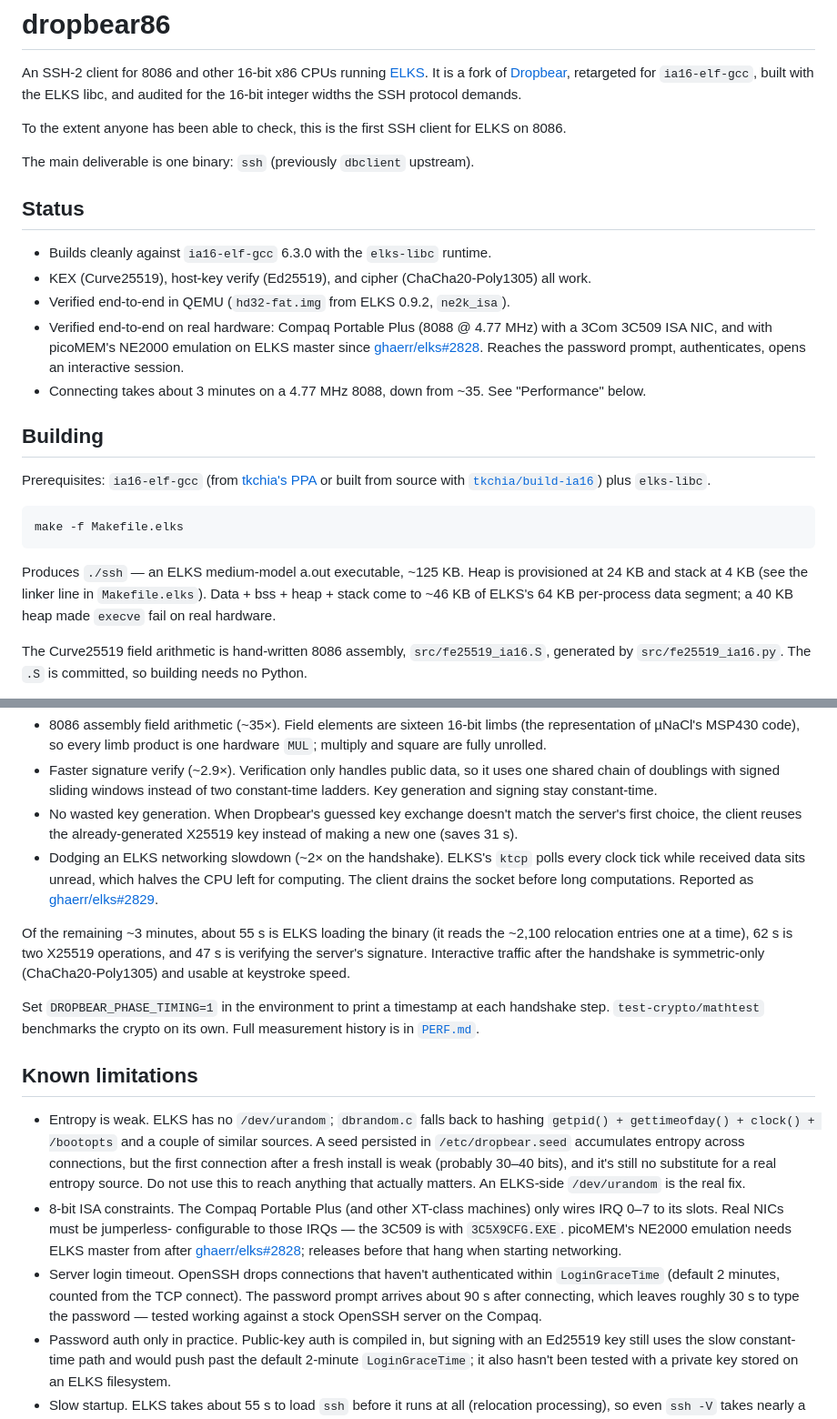
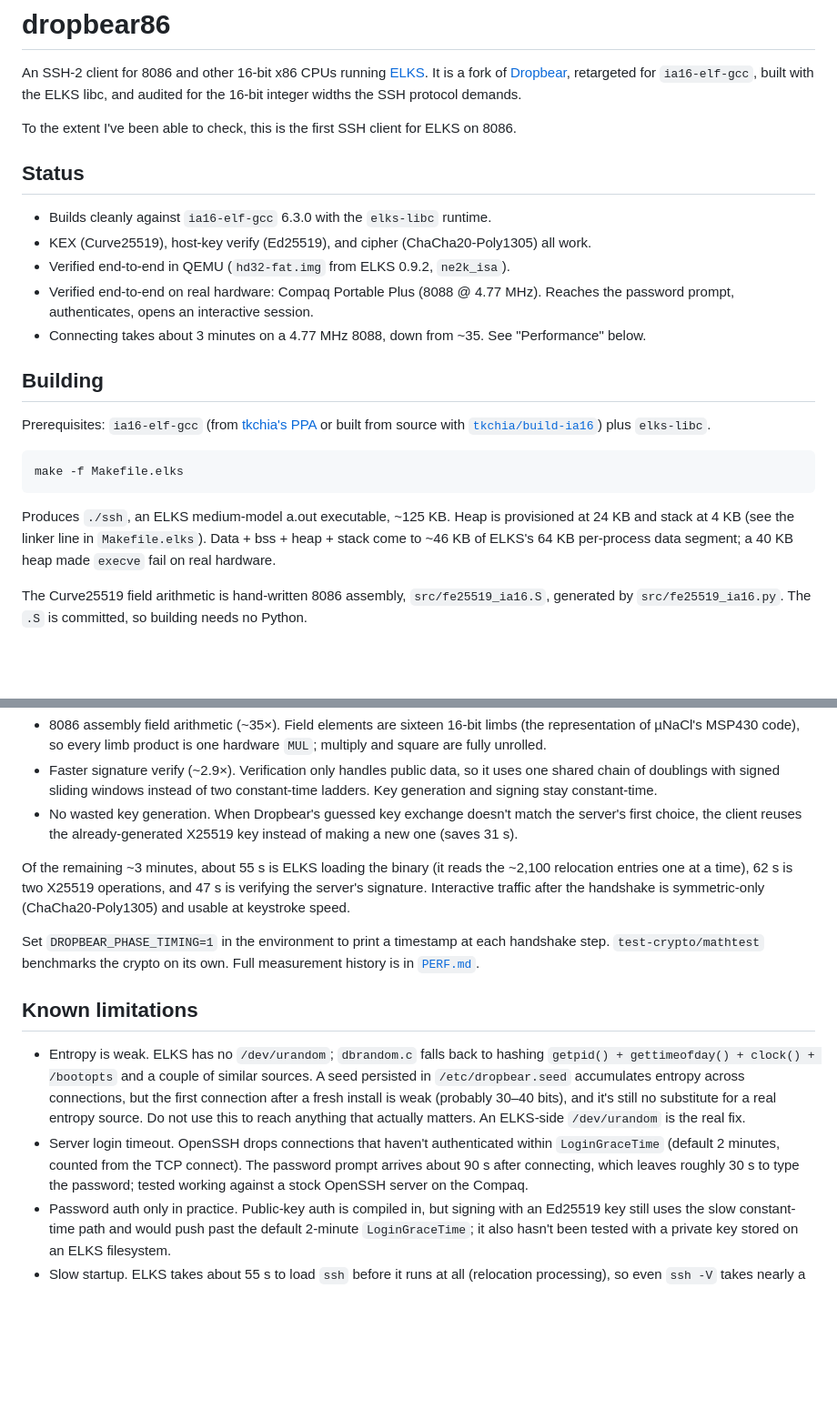
Before and after one commit to sammothxc/dropbear86, a Markdown page: README.md, 2 parts joined by grey strips. Shown at 91% size. Drawn GitHub-style; blank space fills up the shorter version.

````diff
--- a/README.md
+++ b/README.md
@@ -2,16 +2,14 @@
 
 An SSH-2 client for 8086 and other 16-bit x86 CPUs running [ELKS](https://github.com/ghaerr/elks). It is a fork of [Dropbear](https://github.com/mkj/dropbear), retargeted for `ia16-elf-gcc`, built with the ELKS libc, and audited for the 16-bit integer widths the SSH protocol demands.
 
-To the extent anyone has been able to check, this is the first SSH client for ELKS on 8086.
-
-The main deliverable is one binary: `ssh` (previously `dbclient` upstream).
+To the extent I've been able to check, this is the first SSH client for ELKS on 8086.
 
 ## Status
 
 - Builds cleanly against `ia16-elf-gcc` 6.3.0 with the `elks-libc` runtime.
 - KEX (Curve25519), host-key verify (Ed25519), and cipher (ChaCha20-Poly1305) all work.
 - Verified end-to-end in QEMU (`hd32-fat.img` from ELKS 0.9.2, `ne2k_isa`).
-- Verified end-to-end on real hardware: Compaq Portable Plus (8088 @ 4.77 MHz) with a 3Com 3C509 ISA NIC, and with picoMEM's NE2000 emulation on ELKS master since [ghaerr/elks#2828](https://github.com/ghaerr/elks/pull/2828). Reaches the password prompt, authenticates, opens an interactive session.
+- Verified end-to-end on real hardware: Compaq Portable Plus (8088 @ 4.77 MHz). Reaches the password prompt, authenticates, opens an interactive session.
 - Connecting takes about 3 minutes on a 4.77 MHz 8088, down from ~35. See "Performance" below.
 
 ## Building
@@ -22,7 +20,7 @@ Prerequisites: `ia16-elf-gcc` (from [tkchia's PPA](https://launchpad.net/~tkchia
 make -f Makefile.elks
 ```
 
-Produces `./ssh` — an ELKS medium-model a.out executable, ~125 KB. Heap is provisioned at 24 KB and stack at 4 KB (see the linker line in `Makefile.elks`). Data + bss + heap + stack come to ~46 KB of ELKS's 64 KB per-process data segment; a 40 KB heap made `execve` fail on real hardware.
+Produces `./ssh`, an ELKS medium-model a.out executable, ~125 KB. Heap is provisioned at 24 KB and stack at 4 KB (see the linker line in `Makefile.elks`). Data + bss + heap + stack come to ~46 KB of ELKS's 64 KB per-process data segment; a 40 KB heap made `execve` fail on real hardware.
 
 The Curve25519 field arithmetic is hand-written 8086 assembly, `src/fe25519_ia16.S`, generated by `src/fe25519_ia16.py`. The `.S` is committed, so building needs no Python.
 
@@ -66,7 +64,6 @@ What got it there:
 - 8086 assembly field arithmetic (~35×). Field elements are sixteen 16-bit limbs (the representation of µNaCl's MSP430 code), so every limb product is one hardware `MUL`; multiply and square are fully unrolled.
 - Faster signature verify (~2.9×). Verification only handles public data, so it uses one shared chain of doublings with signed sliding windows instead of two constant-time ladders. Key generation and signing stay constant-time.
 - No wasted key generation. When Dropbear's guessed key exchange doesn't match the server's first choice, the client reuses the already-generated X25519 key instead of making a new one (saves 31 s).
-- Dodging an ELKS networking slowdown (~2× on the handshake). ELKS's `ktcp` polls every clock tick while received data sits unread, which halves the CPU left for computing. The client drains the socket before long computations. Reported as [ghaerr/elks#2829](https://github.com/ghaerr/elks/issues/2829).
 
 Of the remaining ~3 minutes, about 55 s is ELKS loading the binary (it reads the ~2,100 relocation entries one at a time), 62 s is two X25519 operations, and 47 s is verifying the server's signature. Interactive traffic after the handshake is symmetric-only (ChaCha20-Poly1305) and usable at keystroke speed.
 
@@ -75,8 +72,7 @@ Set `DROPBEAR_PHASE_TIMING=1` in the environment to print a timestamp at each ha
 ## Known limitations
 
 - Entropy is weak. ELKS has no `/dev/urandom`; `dbrandom.c` falls back to hashing `getpid() + gettimeofday() + clock() + /bootopts` and a couple of similar sources. A seed persisted in `/etc/dropbear.seed` accumulates entropy across connections, but the first connection after a fresh install is weak (probably 30–40 bits), and it's still no substitute for a real entropy source. Do not use this to reach anything that actually matters. An ELKS-side `/dev/urandom` is the real fix.
-- 8-bit ISA constraints. The Compaq Portable Plus (and other XT-class machines) only wires IRQ 0–7 to its slots. Real NICs must be jumperless- configurable to those IRQs — the 3C509 is with `3C5X9CFG.EXE`. picoMEM's NE2000 emulation needs ELKS master from after [ghaerr/elks#2828](https://github.com/ghaerr/elks/pull/2828); releases before that hang when starting networking.
-- Server login timeout. OpenSSH drops connections that haven't authenticated within `LoginGraceTime` (default 2 minutes, counted from the TCP connect). The password prompt arrives about 90 s after connecting, which leaves roughly 30 s to type the password — tested working against a stock OpenSSH server on the Compaq.
+- Server login timeout. OpenSSH drops connections that haven't authenticated within `LoginGraceTime` (default 2 minutes, counted from the TCP connect). The password prompt arrives about 90 s after connecting, which leaves roughly 30 s to type the password; tested working against a stock OpenSSH server on the Compaq.
 - Password auth only in practice. Public-key auth is compiled in, but signing with an Ed25519 key still uses the slow constant-time path and would push past the default 2-minute `LoginGraceTime`; it also hasn't been tested with a private key stored on an ELKS filesystem.
 - Slow startup. ELKS takes about 55 s to load `ssh` before it runs at all (relocation processing), so even `ssh -V` takes nearly a minute on an 8088.
 
````
Also changed, not shown: other parts of README.md (+1 -1 lines).
